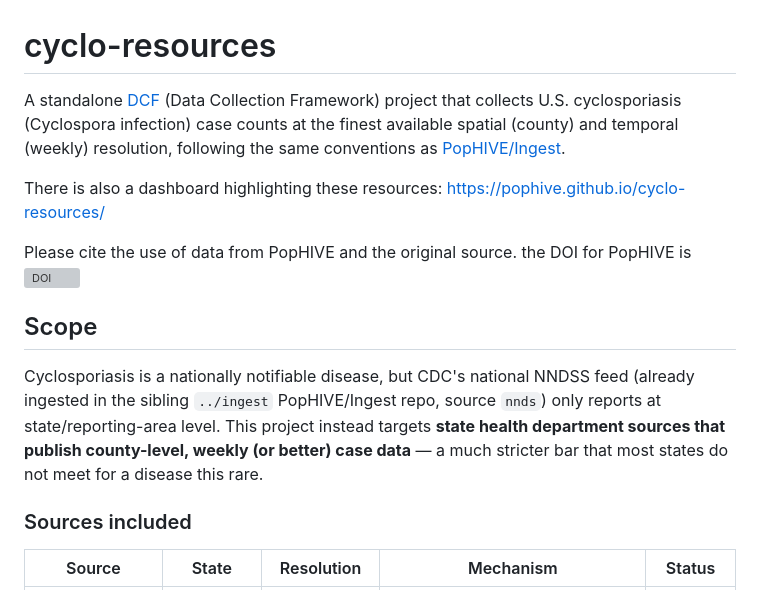
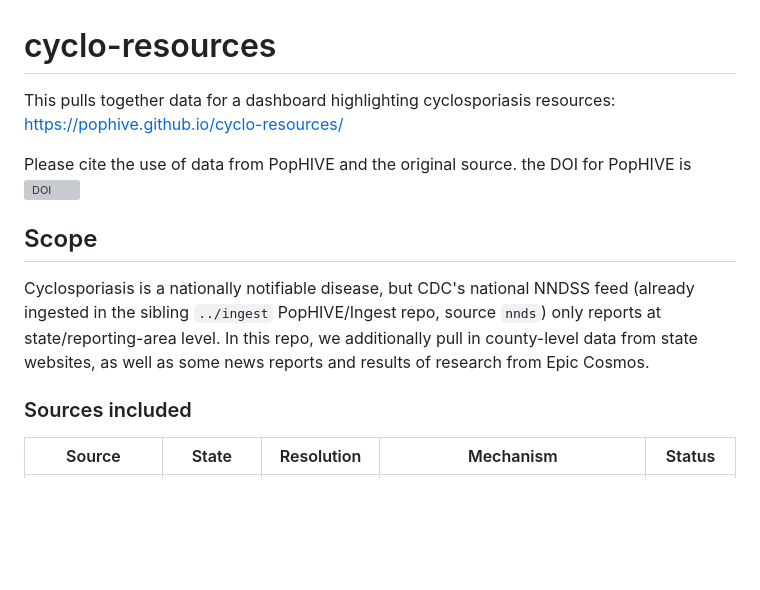
Before and after one commit to PopHIVE/cyclo-resources, a Markdown page: README.md, the part around the change. Drawn GitHub-style; blank space fills up the shorter version; grey boxes are pictures that could not be loaded.

Commit message:
Revise project description and data source details
Updated README to clarify project focus and data sources.

```diff
--- a/README.md
+++ b/README.md
@@ -1,12 +1,6 @@
 # cyclo-resources
 
-A standalone [DCF](https://dissc-yale.github.io/dcf/) (Data Collection
-Framework) project that collects U.S. cyclosporiasis (Cyclospora infection)
-case counts at the finest available spatial (county) and temporal (weekly)
-resolution, following the same conventions as
-[PopHIVE/Ingest](https://github.com/PopHIVE/Ingest).
-
-There is also a dashboard highlighting these resources: https://pophive.github.io/cyclo-resources/
+This pulls together data for a dashboard highlighting cyclosporiasis resources: https://pophive.github.io/cyclo-resources/
 
 Please cite the use of data from PopHIVE and the original source. the DOI for PopHIVE is [![DOI](https://zenodo.org/badge/1018069747.svg)](https://doi.org/10.5281/zenodo.17345935)
 
@@ -14,10 +8,7 @@ Please cite the use of data from PopHIVE and the original source. the DOI for Po
 
 Cyclosporiasis is a nationally notifiable disease, but CDC's national NNDSS
 feed (already ingested in the sibling `../ingest` PopHIVE/Ingest repo, source
-`nnds`) only reports at state/reporting-area level. This project instead
-targets **state health department sources that publish county-level, weekly
-(or better) case data** — a much stricter bar that most states do not meet
-for a disease this rare.
+`nnds`) only reports at state/reporting-area level. In this repo, we additionally pull in county-level data from state websites, as well as some news reports and results of research from Epic Cosmos.
 
 ### Sources included
 
```
